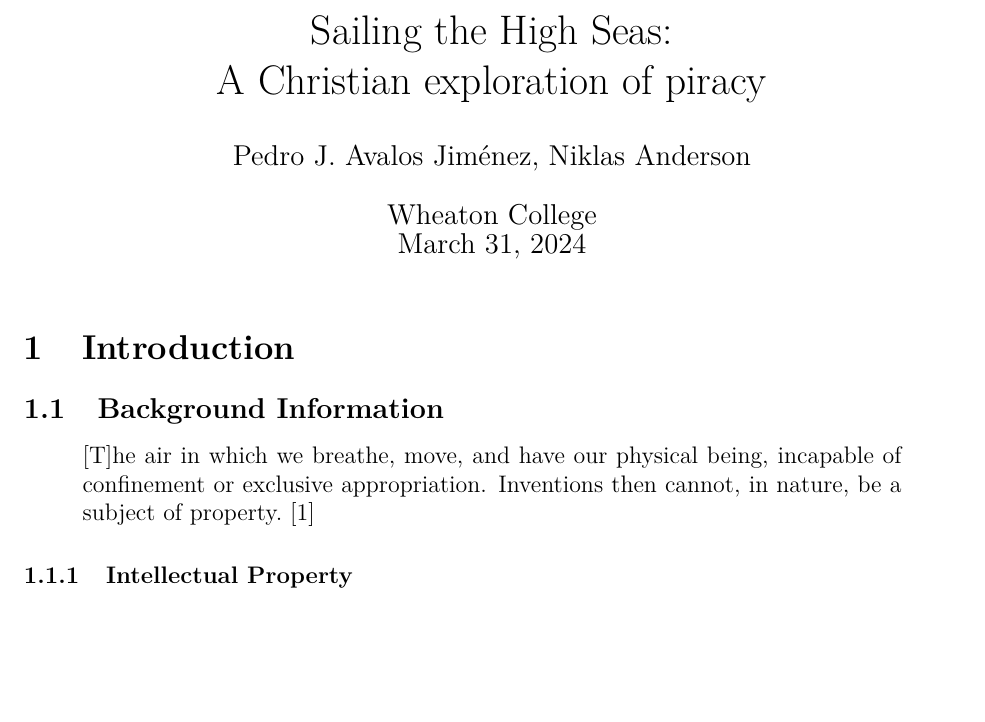
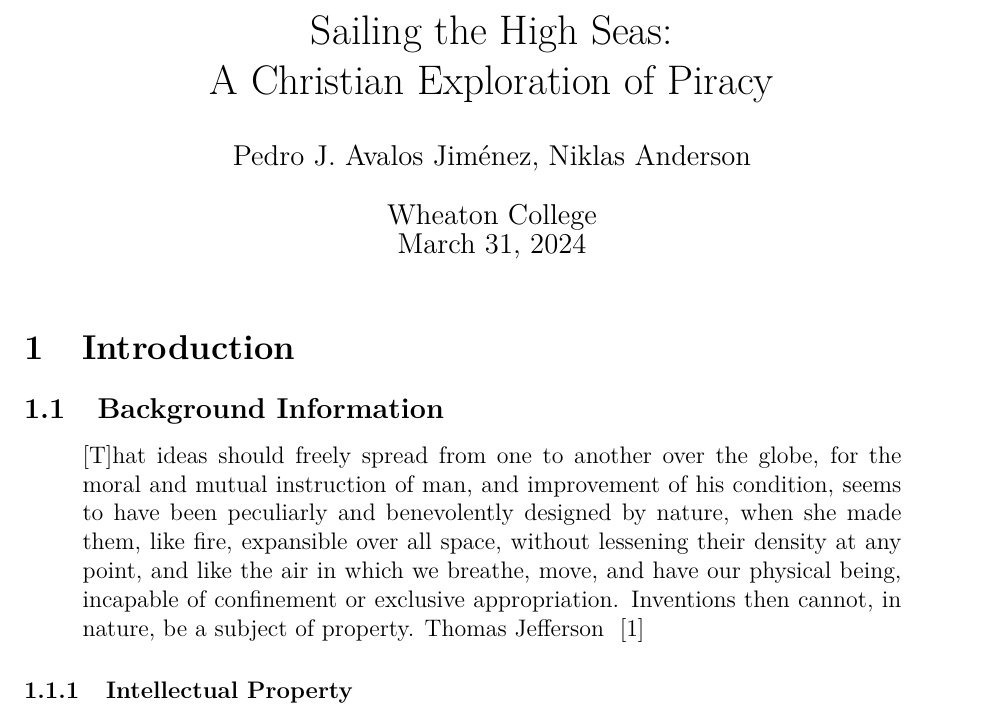
Before and after one commit to pedro-avalos/csci-494, a LaTeX document (paper.tex): part of page 1 of 5, cut so that both start at the same text, the shorter picture padded with empty space. Compiled offline with pdfLaTeX.

Commit message:
add vim modeline and expand opening quote

```diff
--- a/paper.tex
+++ b/paper.tex
@@ -27,7 +27,7 @@
 \makesavenoteenv{figure}
 \SetCiteCommand{\cite}
 
-\title{Sailing the High Seas:\\ A Christian exploration of piracy}
+\title{Sailing the High Seas:\\ A Christian Exploration of Piracy}
 \author{Pedro J. Avalos Jim\'enez, Niklas Anderson}
 \date{Wheaton College\\\today}
 
@@ -39,10 +39,15 @@
 \subsection{Background Information}
 
 \begin{displayquote}
-  \textins{T}he air in which we breathe, move, and have our physical being, incapable of
-  confinement or exclusive appropriation. Inventions then cannot, in nature, be
-  a subject of property.~\cite{barlow:wine}
+  \textins That ideas should freely spread from one to another over the globe, for the
+    moral and mutual instruction of man, and improvement of his condition, seems to have been
+    peculiarly and benevolently designed by nature, when she made them, like fire, expansible
+    over all space, without lessening their density at any point, and like the air in which we
+    breathe, move, and have our physical being, incapable of confinement or exclusive
+    appropriation. Inventions then cannot, in nature, be a subject of property.  Thomas
+    Jefferson ~\cite{barlow:wine}
 \end{displayquote}
+
 
 \subsubsection{Intellectual Property}
 
```
Also changed, not shown: paper.pdf, paper.tex (2 more changed lines).
